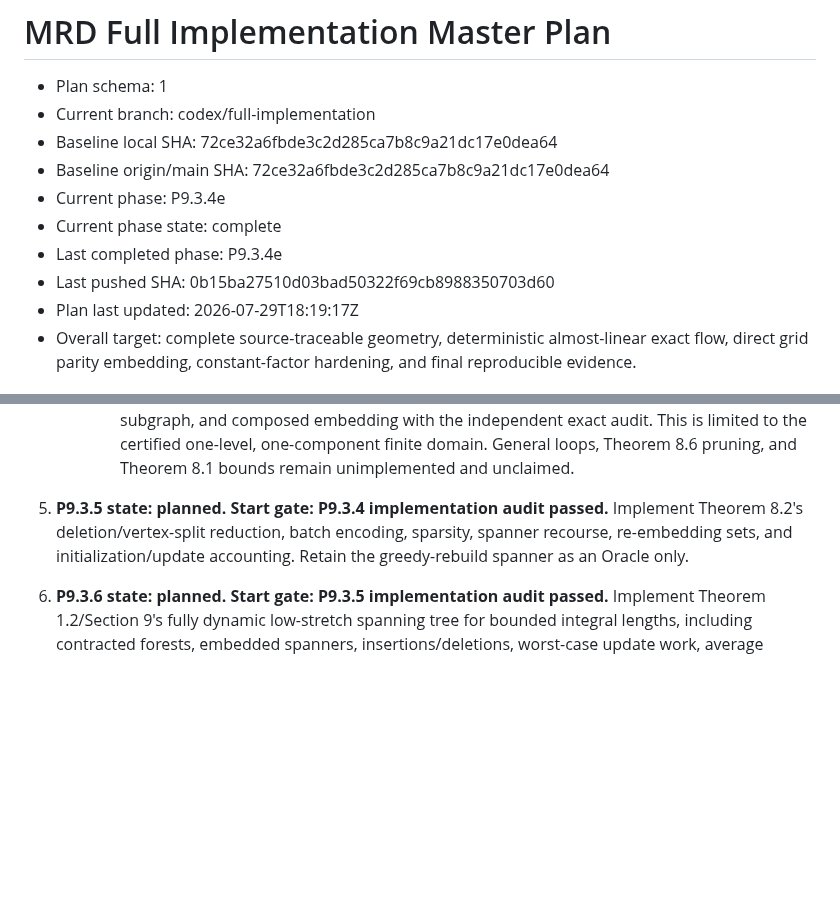
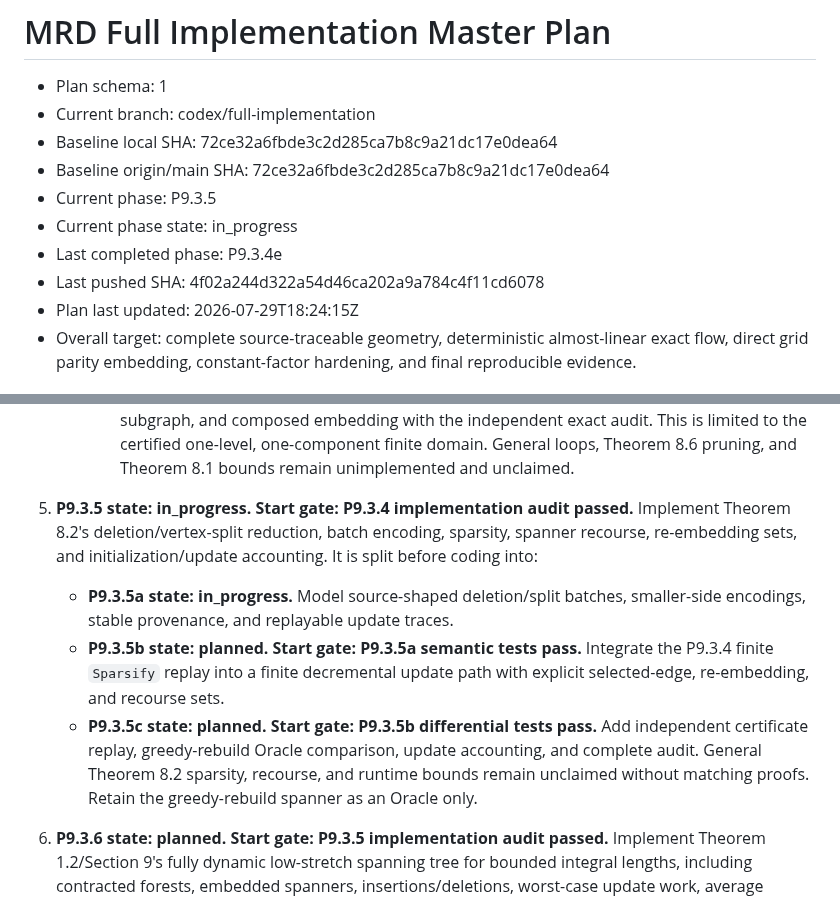
Before and after one commit to KCN-judu/mrd, a Markdown page: docs/IMPLEMENTATION_MASTER_PLAN.md, 2 parts joined by grey strips. Drawn GitHub-style; blank space fills up the shorter version.

Commit message:
docs: begin decremental spanner phase

```diff
--- a/docs/IMPLEMENTATION_MASTER_PLAN.md
+++ b/docs/IMPLEMENTATION_MASTER_PLAN.md
@@ -4,11 +4,11 @@
 - Current branch: codex/full-implementation
 - Baseline local SHA: 72ce32a6fbde3c2d285ca7b8c9a21dc17e0dea64
 - Baseline origin/main SHA: 72ce32a6fbde3c2d285ca7b8c9a21dc17e0dea64
-- Current phase: P9.3.4e
-- Current phase state: complete
+- Current phase: P9.3.5
+- Current phase state: in_progress
 - Last completed phase: P9.3.4e
-- Last pushed SHA: 0b15ba27510d03bad50322f69cb8988350703d60
-- Plan last updated: 2026-07-29T18:19:17Z
+- Last pushed SHA: 4f02a244d322a54d46ca202a9a784c4f11cd6078
+- Plan last updated: 2026-07-29T18:24:15Z
 - Overall target: complete source-traceable geometry, deterministic
   almost-linear exact flow, direct grid parity embedding, constant-factor
   hardening, and final reproducible evidence.
@@ -888,11 +888,20 @@ P9.3 is split into the following source-gated subphases:
        audit. This is limited to the certified one-level, one-component finite
        domain. General loops, Theorem 8.6 pruning, and Theorem 8.1 bounds remain
        unimplemented and unclaimed.
-5. **P9.3.5 state: planned. Start gate: P9.3.4 implementation audit passed.**
-   Implement Theorem 8.2's deletion/vertex-split
-   reduction, batch encoding, sparsity, spanner recourse, re-embedding sets,
-   and initialization/update accounting. Retain the greedy-rebuild spanner as
-   an Oracle only.
+5. **P9.3.5 state: in_progress. Start gate: P9.3.4 implementation audit
+   passed.** Implement Theorem 8.2's deletion/vertex-split reduction, batch
+   encoding, sparsity, spanner recourse, re-embedding sets, and
+   initialization/update accounting. It is split before coding into:
+   - **P9.3.5a state: in_progress.** Model source-shaped deletion/split batches,
+     smaller-side encodings, stable provenance, and replayable update traces.
+   - **P9.3.5b state: planned. Start gate: P9.3.5a semantic tests pass.**
+     Integrate the P9.3.4 finite `Sparsify` replay into a finite decremental
+     update path with explicit selected-edge, re-embedding, and recourse sets.
+   - **P9.3.5c state: planned. Start gate: P9.3.5b differential tests pass.**
+     Add independent certificate replay, greedy-rebuild Oracle comparison,
+     update accounting, and complete audit. General Theorem 8.2 sparsity,
+     recourse, and runtime bounds remain unclaimed without matching proofs.
+   Retain the greedy-rebuild spanner as an Oracle only.
 6. **P9.3.6 state: planned. Start gate: P9.3.5 implementation audit passed.**
    Implement Theorem 1.2/Section 9's fully dynamic
    low-stretch spanning tree for bounded integral lengths, including contracted
```
